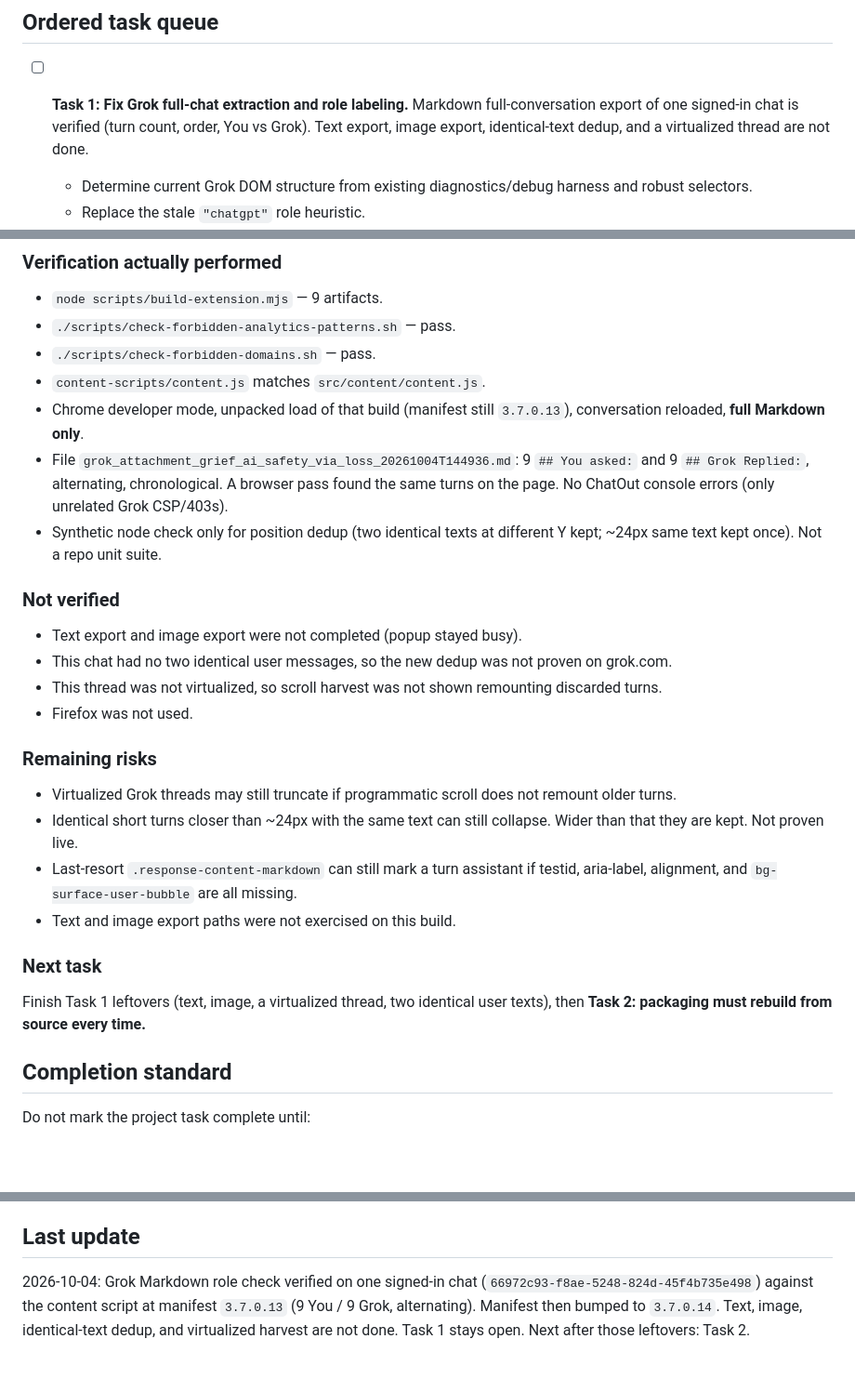
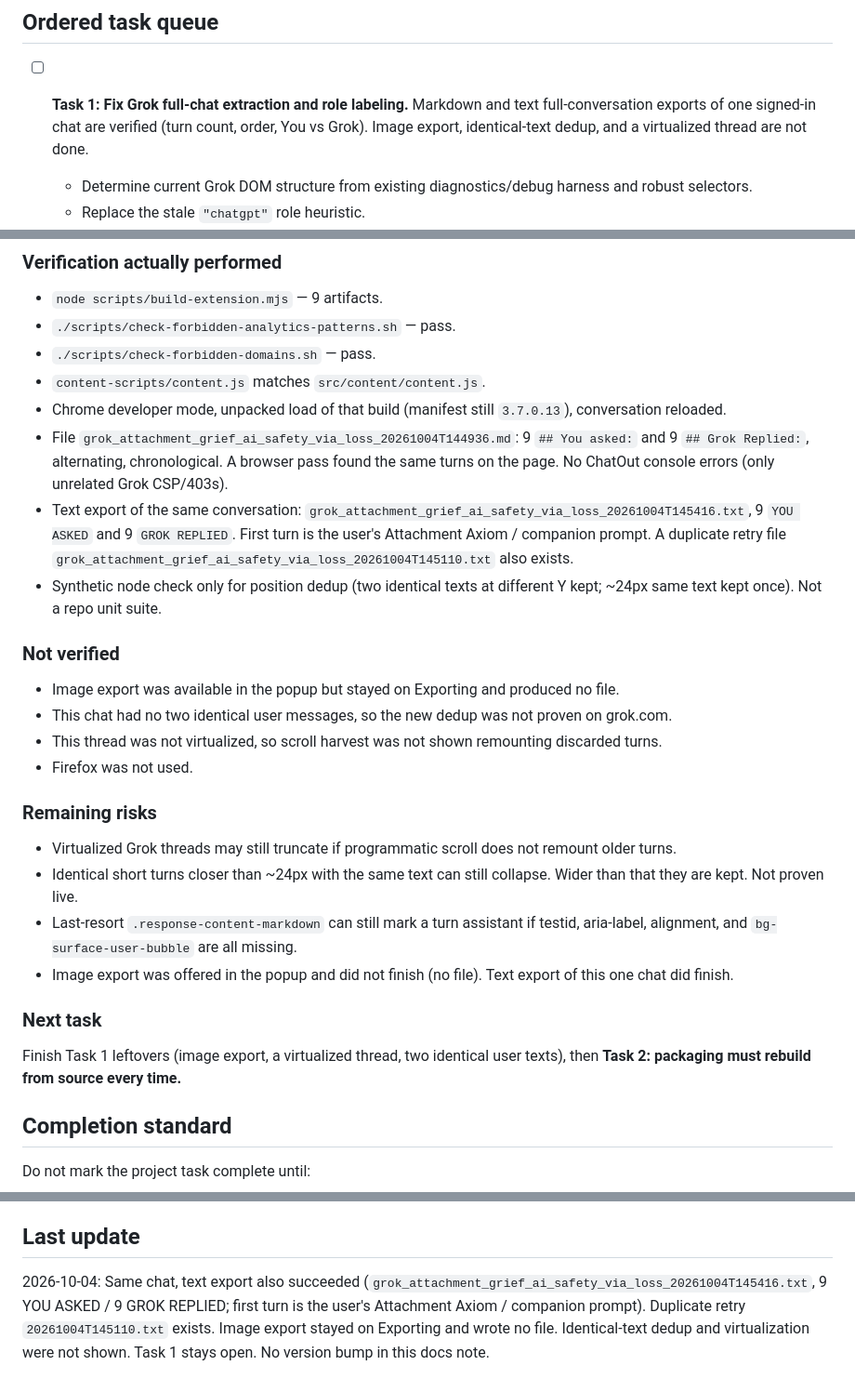
Before and after one commit to draeician/chatout, a Markdown page: HANDOFF.md, 3 parts joined by grey strips. Shown at 93% size. Rendered like a GitHub page; blank space fills up the shorter version.

Commit message:
docs: record grok text export of the grief chat
Same conversation's text file has 9 YOU ASKED and 9 GROK REPLIED.
Image export, identical-text dedup, and virtualization stay unverified.

```diff
--- a/HANDOFF.md
+++ b/HANDOFF.md
@@ -59,7 +59,7 @@ Make ChatOut reliably work on Chromium-based browsers and Firefox/LibreWolf, whi
 
 ## Ordered task queue
 
-- [ ] **Task 1: Fix Grok full-chat extraction and role labeling.** Markdown full-conversation export of one signed-in chat is verified (turn count, order, You vs Grok). Text export, image export, identical-text dedup, and a virtualized thread are not done.
+- [ ] **Task 1: Fix Grok full-chat extraction and role labeling.** Markdown and text full-conversation exports of one signed-in chat are verified (turn count, order, You vs Grok). Image export, identical-text dedup, and a virtualized thread are not done.
   - Determine current Grok DOM structure from existing diagnostics/debug harness and robust selectors.
   - Replace the stale `"chatgpt"` role heuristic.
   - Ensure full export collects all conversation turns, including virtualized/off-screen turns when necessary.
@@ -116,13 +116,14 @@ Live DOM was observed on `https://grok.com/c/66972c93-f8ae-5248-824d-45f4b735e49
 - `./scripts/check-forbidden-analytics-patterns.sh` — pass.
 - `./scripts/check-forbidden-domains.sh` — pass.
 - `content-scripts/content.js` matches `src/content/content.js`.
-- Chrome developer mode, unpacked load of that build (manifest still `3.7.0.13`), conversation reloaded, **full Markdown only**.
+- Chrome developer mode, unpacked load of that build (manifest still `3.7.0.13`), conversation reloaded.
 - File `grok_attachment_grief_ai_safety_via_loss_20261004T144936.md`: 9 `## You asked:` and 9 `## Grok Replied:`, alternating, chronological. A browser pass found the same turns on the page. No ChatOut console errors (only unrelated Grok CSP/403s).
+- Text export of the same conversation: `grok_attachment_grief_ai_safety_via_loss_20261004T145416.txt`, 9 `YOU ASKED` and 9 `GROK REPLIED`. First turn is the user's Attachment Axiom / companion prompt. A duplicate retry file `grok_attachment_grief_ai_safety_via_loss_20261004T145110.txt` also exists.
 - Synthetic node check only for position dedup (two identical texts at different Y kept; ~24px same text kept once). Not a repo unit suite.
 
 ### Not verified
 
-- Text export and image export were not completed (popup stayed busy).
+- Image export was available in the popup but stayed on Exporting and produced no file.
 - This chat had no two identical user messages, so the new dedup was not proven on grok.com.
 - This thread was not virtualized, so scroll harvest was not shown remounting discarded turns.
 - Firefox was not used.
@@ -132,11 +133,11 @@ Live DOM was observed on `https://grok.com/c/66972c93-f8ae-5248-824d-45f4b735e49
 - Virtualized Grok threads may still truncate if programmatic scroll does not remount older turns.
 - Identical short turns closer than ~24px with the same text can still collapse. Wider than that they are kept. Not proven live.
 - Last-resort `.response-content-markdown` can still mark a turn assistant if testid, aria-label, alignment, and `bg-surface-user-bubble` are all missing.
-- Text and image export paths were not exercised on this build.
+- Image export was offered in the popup and did not finish (no file). Text export of this one chat did finish.
 
 ### Next task
 
-Finish Task 1 leftovers (text, image, a virtualized thread, two identical user texts), then **Task 2: packaging must rebuild from source every time.**
+Finish Task 1 leftovers (image export, a virtualized thread, two identical user texts), then **Task 2: packaging must rebuild from source every time.**
 
 ## Completion standard
 
@@ -152,4 +153,4 @@ Do not mark the project task complete until:
 
 ## Last update
 
-2026-10-04: Grok Markdown role check verified on one signed-in chat (`66972c93-f8ae-5248-824d-45f4b735e498`) against the content script at manifest `3.7.0.13` (9 You / 9 Grok, alternating). Manifest then bumped to `3.7.0.14`. Text, image, identical-text dedup, and virtualized harvest are not done. Task 1 stays open. Next after those leftovers: Task 2.
+2026-10-04: Same chat, text export also succeeded (`grok_attachment_grief_ai_safety_via_loss_20261004T145416.txt`, 9 YOU ASKED / 9 GROK REPLIED; first turn is the user's Attachment Axiom / companion prompt). Duplicate retry `20261004T145110.txt` exists. Image export stayed on Exporting and wrote no file. Identical-text dedup and virtualization were not shown. Task 1 stays open. No version bump in this docs note.
```
Also changed, not shown: 1 other file.
